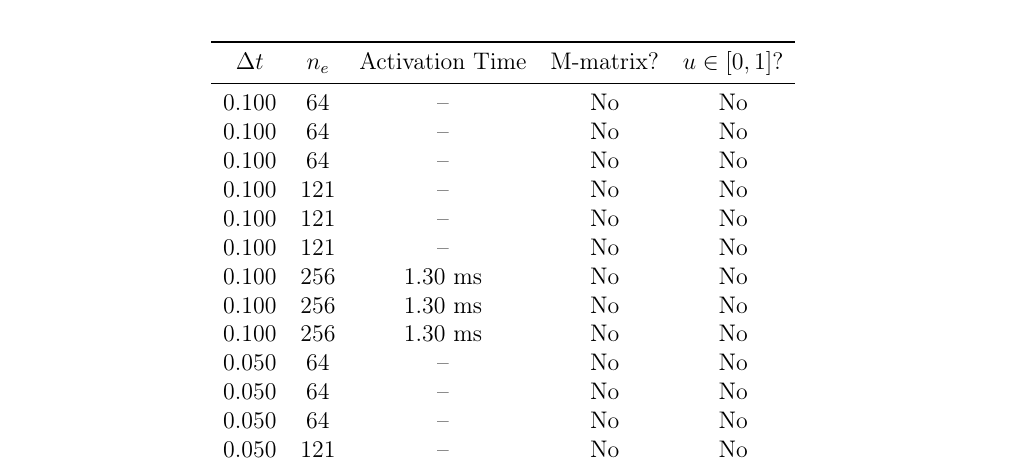
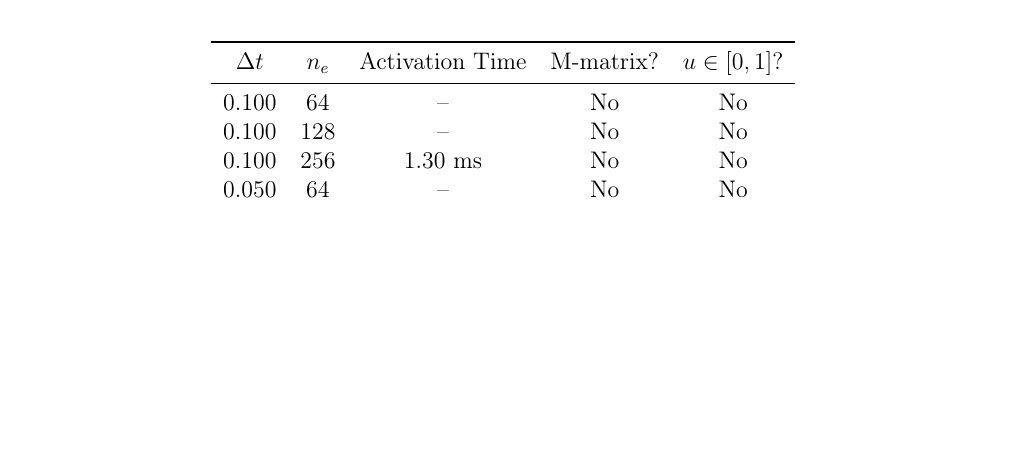
Before and after one commit to DePoli97/SciML, a LaTeX document (Report/PaoloDeidda_RaffaelePerri.tex): part of page 5 of 7 before the commit and part of page 5 of 6 after it, cut so that both start at the same text, the shorter picture padded with empty space. Compiled offline with pdfLaTeX.

Commit message:
fix in report

```diff
--- a/Report/PaoloDeidda_RaffaelePerri.tex
+++ b/Report/PaoloDeidda_RaffaelePerri.tex
@@ -197,16 +197,7 @@ Table~\ref{tab:simulation_results} summarizes the outcomes of the simulations fo
     $\Delta t$ & $n_e$ & Activation Time & M-matrix? & $u \in [0,1]$? \\
     \midrule
     0.100 & 64  & --     & No  & No \\
-    0.100 & 64   & --     & No  & No \\
-    0.100 & 64   & --     & No  & No \\
-    0.100 & 121 & --     & No  & No \\
-    0.100 & 121  & --     & No  & No \\
-    0.100 & 121  & --     & No  & No \\
+    0.100 & 128  & --     & No  & No \\
     0.100 & 256 & 1.30 ms & No & No \\
-    0.100 & 256  & 1.30 ms & No & No \\
-    0.100 & 256  & 1.30 ms & No & No \\
     0.050 & 64  & --     & No  & No \\
-    0.050 & 64   & --     & No  & No \\
-    0.050 & 64   & --     & No  & No \\
-    0.050 & 121 & --     & No  & No \\
-    0.050 & 121  & --     & No  & No \\
+    0.050 & 128  & --     & No  & No \\
```
Also changed, not shown: Report/PaoloDeidda_RaffaelePerri.pdf, Report/PaoloDeidda_RaffaelePerri.tex (11 more changed lines), 1 other file.
